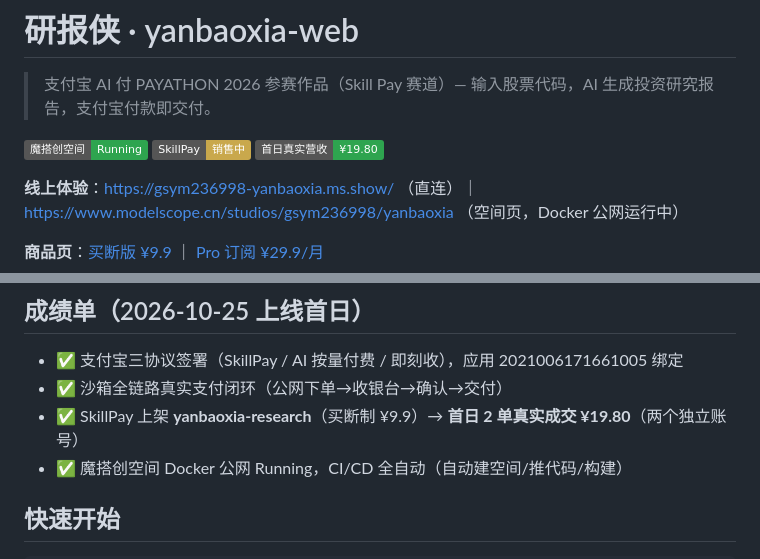
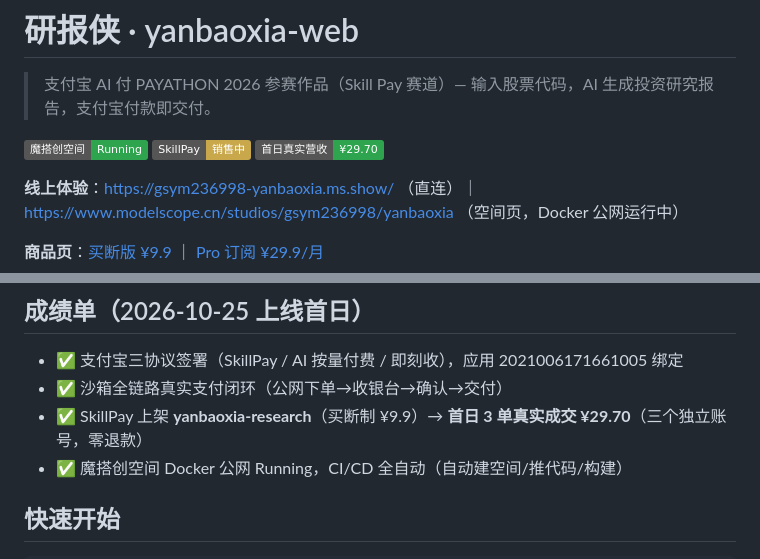
Before and after one commit to yigenfeng0707-netizen/yanbaoxia-web, a Markdown page: README.md, 2 parts joined by grey strips. Drawn GitHub-style; badges without logos.

Commit message:
统一首日营收口径为 ¥29.70 / 3 单
README 徽章与成绩单原写作 ¥19.80 / 2 单，与商户订单页实际 3 单（三个独立账号、零退款）不符，统一为准确口径，避免评审材料自相矛盾。

```diff
--- a/README.md
+++ b/README.md
@@ -4,7 +4,7 @@
 
 [![Status](https://img.shields.io/badge/%E9%AD%94%E6%90%AD%E5%88%9B%E7%A9%BA%E9%97%B4-Running-2ea44f)](https://www.modelscope.cn/studios/gsym236998/yanbaoxia)
 [![SkillPay](https://img.shields.io/badge/SkillPay-%E9%94%80%E5%94%AE%E4%B8%AD-c9a84c)](https://skillpay.alipay.com/user/product?merchantId=2088712324761003&productId=P0806000210827629)
-[![Revenue](https://img.shields.io/badge/%E9%A6%96%E6%97%A5%E7%9C%9F%E5%AE%9E%E8%90%A5%E6%94%B6-%C2%A519.80-2ea44f)](#成绩单)
+[![Revenue](https://img.shields.io/badge/%E9%A6%96%E6%97%A5%E7%9C%9F%E5%AE%9E%E8%90%A5%E6%94%B6-%C2%A529.70-2ea44f)](#成绩单)
 
 **线上体验**：https://gsym236998-yanbaoxia.ms.show/ （直连）｜ https://www.modelscope.cn/studios/gsym236998/yanbaoxia （空间页，Docker 公网运行中）
 
@@ -40,7 +40,7 @@ Express 服务
 
 - ✅ 支付宝三协议签署（SkillPay / AI 按量付费 / 即刻收），应用 2021006171661005 绑定
 - ✅ 沙箱全链路真实支付闭环（公网下单→收银台→确认→交付）
-- ✅ SkillPay 上架 **yanbaoxia-research**（买断制 ¥9.9）→ **首日 2 单真实成交 ¥19.80**（两个独立账号）
+- ✅ SkillPay 上架 **yanbaoxia-research**（买断制 ¥9.9）→ **首日 3 单真实成交 ¥29.70**（三个独立账号，零退款）
 - ✅ 魔搭创空间 Docker 公网 Running，CI/CD 全自动（自动建空间/推代码/构建）
 
 ## 快速开始
```
